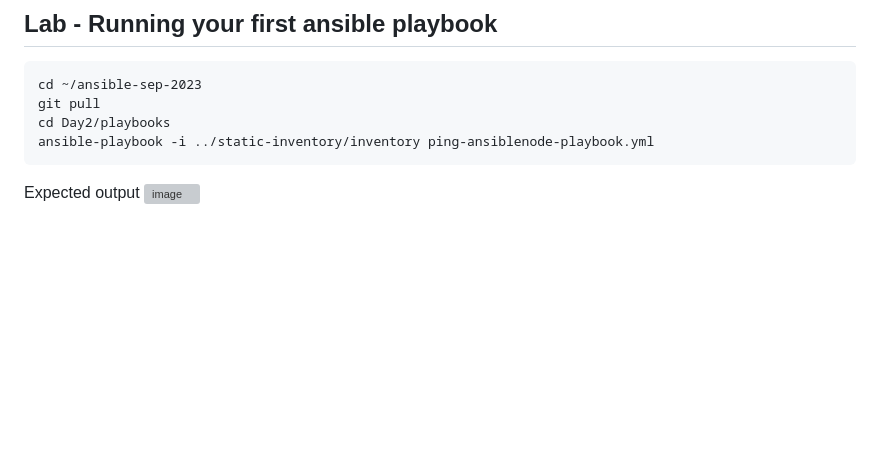
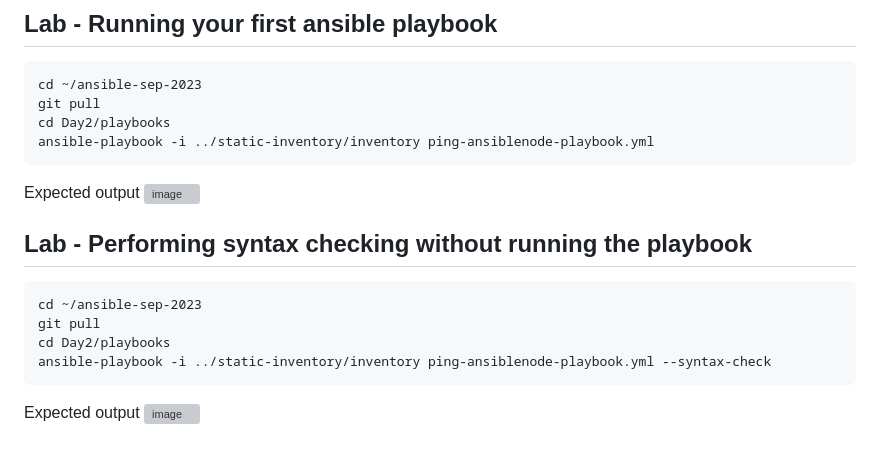
Before and after one commit to kbmcsekumar/ansible-sep-2023, a Markdown page: Day2/README.md, the part around the change. GitHub-like rendering; blank space fills up the shorter version; grey boxes are pictures that could not be loaded.

````diff
--- a/Day2/README.md
+++ b/Day2/README.md
@@ -228,3 +228,14 @@ ansible-playbook -i ../static-inventory/inventory ping-ansiblenode-playbook.yml
 
 Expected output
 ![image](https://github.com/tektutor/ansible-sep-2023/assets/12674043/3bab3460-c6fb-41bd-9c0e-fb65bfd25852)
+
+## Lab - Performing syntax checking without running the playbook
+```
+cd ~/ansible-sep-2023
+git pull
+cd Day2/playbooks
+ansible-playbook -i ../static-inventory/inventory ping-ansiblenode-playbook.yml --syntax-check
+```
+
+Expected output
+![image](https://github.com/tektutor/ansible-sep-2023/assets/12674043/9bd96cf4-7433-4310-9b77-6f231dfa0498)
````
